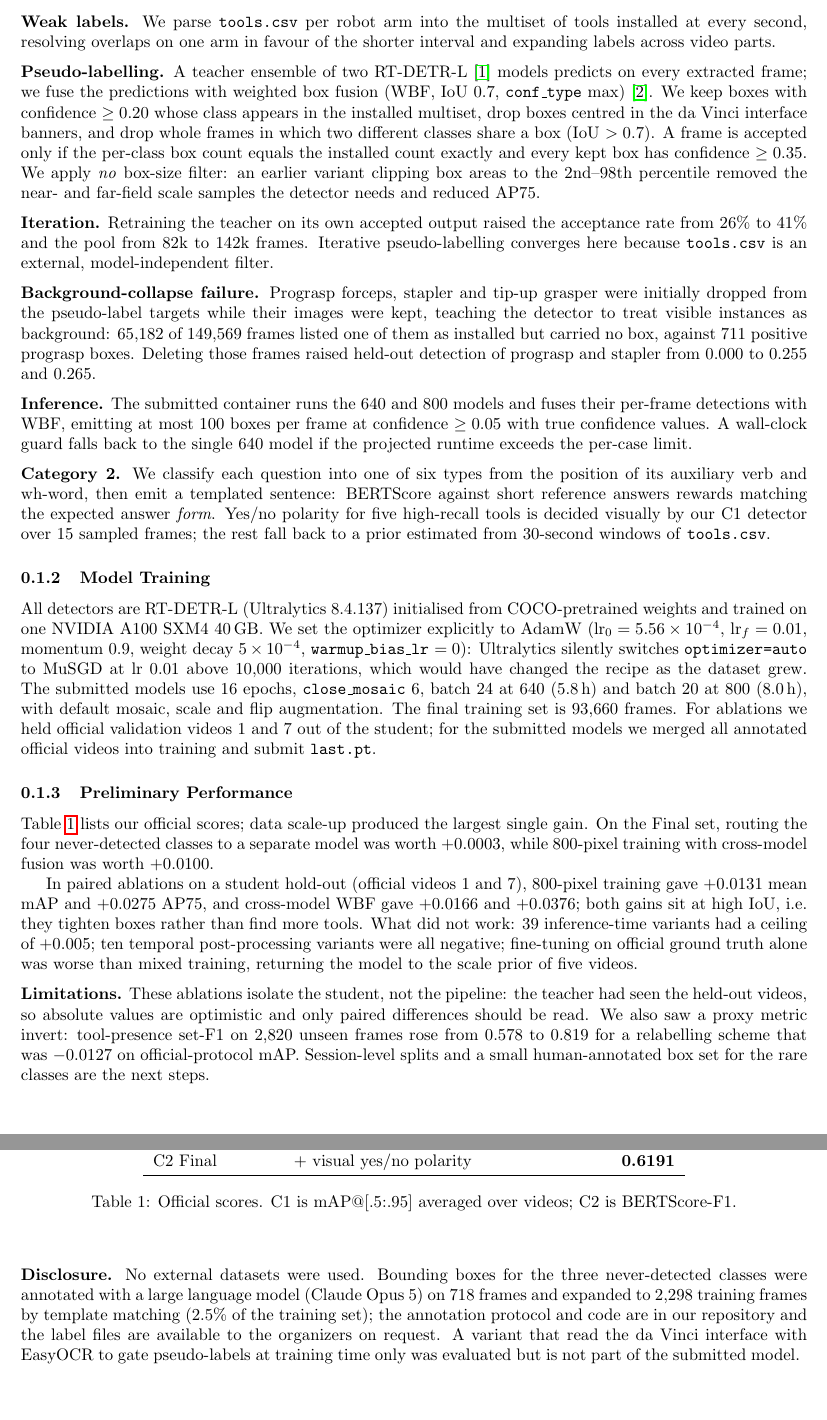
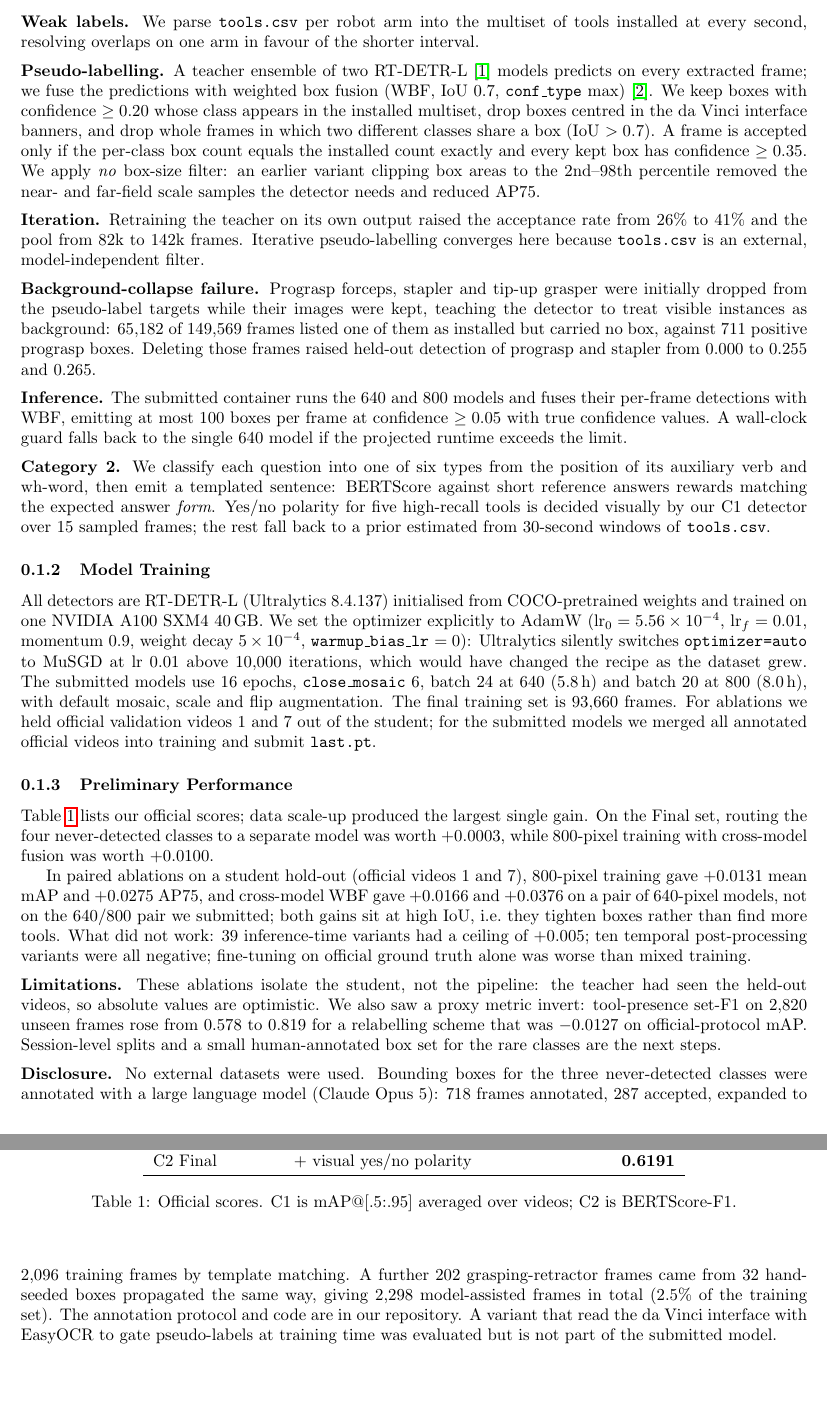
Before and after one commit to seantangth/miccai2026-surgvu-surgical-visual-understanding, a LaTeX document (report/main.tex, which reads report/APC_TDC.tex): two parts of pages 2 and 3 of 4, joined at a grey line, cut so that both start at the same text. Compiled offline with pdfLaTeX.

Commit message:
Correct three misattributed figures in the deck, report and README
An audit against the experiment log found the +0.0376 AP75 gain was measured
on an s1 + R1v3 pair, both 640 px, not on the 640/800 fusion we submitted;
that combination is ALLGT and was never measured locally. The disclosure also
conflated two annotation sources: a large language model produced 2,096 frames from 718
annotated, while a further 202 grasping-retractor frames came from 32
hand-seeded boxes. AP50 0.93 is needle driver alone, not common classes.

```diff
--- a/report/APC_TDC.tex
+++ b/report/APC_TDC.tex
@@ -35,7 +35,7 @@ geometry.
 \medskip
 \noindent\textbf{Weak labels.} We parse \texttt{tools.csv} per robot arm into the multiset of tools
 installed at every second, resolving overlaps on one arm in favour of the shorter
-interval and expanding labels across video parts.
+interval.
 
 \medskip
 \noindent\textbf{Pseudo-labelling.} A teacher ensemble of two RT-DETR-L~\cite{APC_TDC_Zhao2024}
@@ -49,7 +49,7 @@ filter: an earlier variant clipping box areas to the 2nd--98th percentile remove
 and far-field scale samples the detector needs and reduced AP75.
 
 \medskip
-\noindent\textbf{Iteration.} Retraining the teacher on its own accepted output raised the
+\noindent\textbf{Iteration.} Retraining the teacher on its own output raised the
 acceptance rate from $26\%$ to $41\%$ and the pool from 82k to 142k frames. Iterative
 pseudo-labelling converges here because \texttt{tools.csv} is an external, model-independent
 filter.
@@ -65,7 +65,7 @@ raised held-out detection of prograsp and stapler from $0.000$ to $0.255$ and $0
 \noindent\textbf{Inference.} The submitted container runs the 640 and 800 models and fuses
 their per-frame detections with WBF, emitting at most 100 boxes per frame at confidence
 $\geq 0.05$ with true confidence values. A wall-clock guard falls back to the
-single 640 model if the projected runtime exceeds the per-case limit.
+single 640 model if the projected runtime exceeds the limit.
 
 \medskip
 \noindent\textbf{Category 2.} We classify each question into one of six types from the position of
@@ -121,23 +121,23 @@ C2 Final & \, $+$ visual yes/no polarity & \textbf{0.6191} \\
 
 In paired ablations on a student hold-out (official videos 1 and 7), 800-pixel
 training gave $+0.0131$ mean mAP and $+0.0275$ AP75, and cross-model WBF gave $+0.0166$ and
-$+0.0376$; both gains sit at high IoU, i.e.\ they tighten boxes rather than find more tools. What did not work: 39 inference-time variants had a ceiling of $+0.005$; ten
+$+0.0376$ on a pair of 640-pixel models, not on the 640/800 pair we submitted; both gains sit at high IoU, i.e.\ they tighten boxes rather than find more tools. What did not work: 39 inference-time variants had a ceiling of $+0.005$; ten
 temporal post-processing variants were all negative; fine-tuning on official ground truth alone was worse
-than mixed training, returning the model to the scale prior of five videos.
+than mixed training.
 
 \medskip
 \noindent\textbf{Limitations.} These ablations isolate the student, not the pipeline: the
-teacher had seen the held-out videos, so absolute values are optimistic and only paired
-differences should be read. We also saw a proxy metric invert: tool-presence set-F1 on 2,820
+teacher had seen the held-out videos, so absolute values are optimistic. We also saw a proxy metric invert: tool-presence set-F1 on 2,820
 unseen frames rose from $0.578$ to $0.819$ for a relabelling scheme that was $-0.0127$ on
 official-protocol mAP. Session-level splits and a
 small human-annotated box set for the rare classes are the next steps.
 
 \medskip
 \noindent\textbf{Disclosure.} No external datasets were used. Bounding boxes for the three
-never-detected classes were annotated with a large language model (Claude Opus~5) on 718
-frames and expanded to 2,298 training frames by template matching ($2.5\%$ of the
-training set); the annotation protocol and code are in our repository and the label
-files are available to the organizers on request. A variant that read the da~Vinci
-interface with EasyOCR to gate pseudo-labels at training time only was evaluated but is not
-part of the submitted model.
+never-detected classes were annotated with a large language model (Claude Opus~5): 718
+frames annotated, 287 accepted, expanded to 2,096 training frames by template matching.
+A further 202 grasping-retractor frames came from 32 hand-seeded boxes propagated the same
+way, giving 2,298 model-assisted frames in total ($2.5\%$ of the training set). The
+annotation protocol and code are in our repository. A variant that read the da~Vinci
+interface with EasyOCR to gate pseudo-labels at training time was evaluated but is not part
+of the submitted model.
```
Also changed, not shown: report/narration/full.txt (+4 -4 lines), report/narration/slide2.txt (+1 -1 lines), report/narration/slide3.txt (+2 -2 lines), report/narration/slide4.txt (+1 -1 lines), README.md, report/TeamDocs2026/APC_TDC/figure1.png, report/main.pdf, report/APC_TDC.tex (8 more changed lines), 4 other files.
